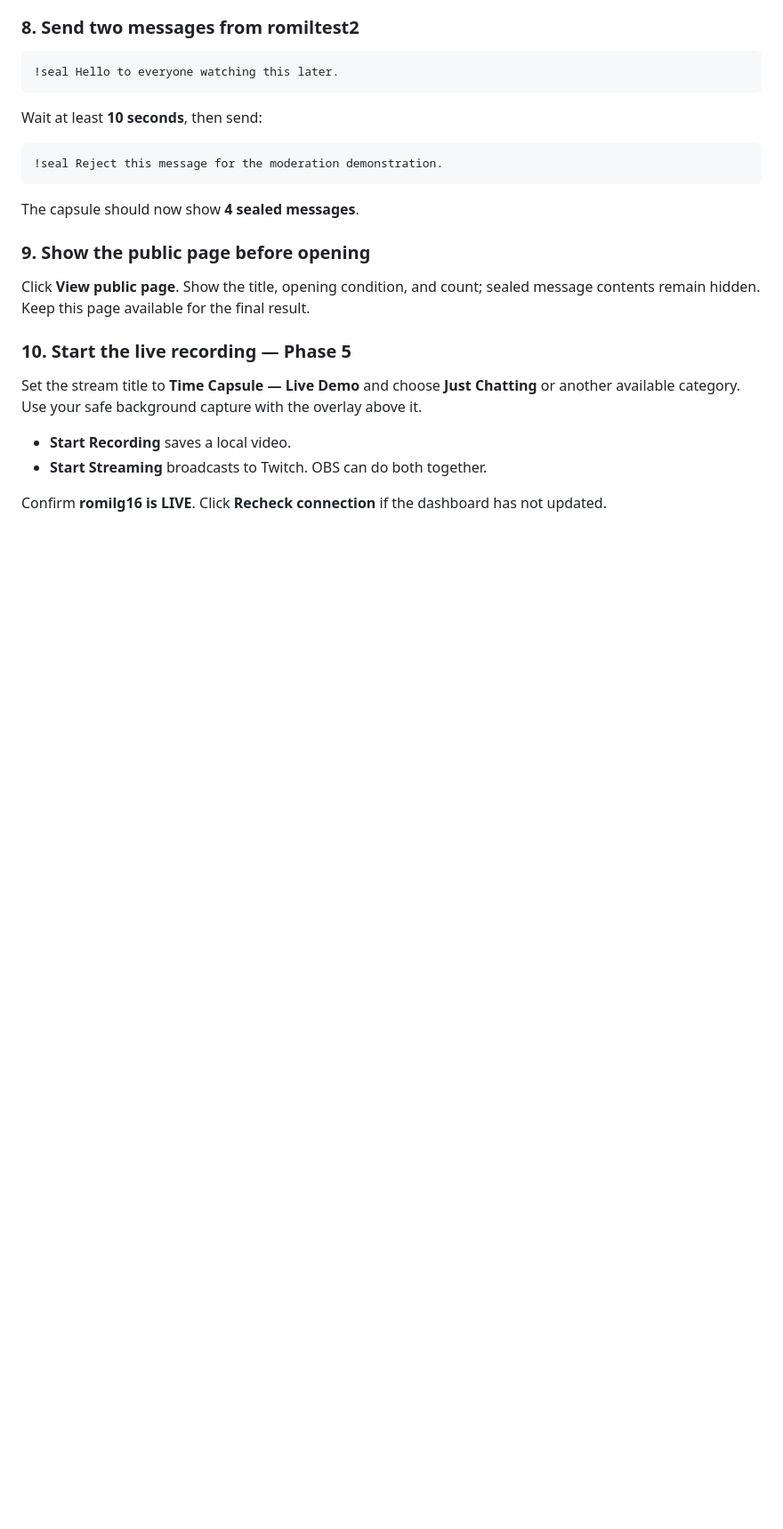
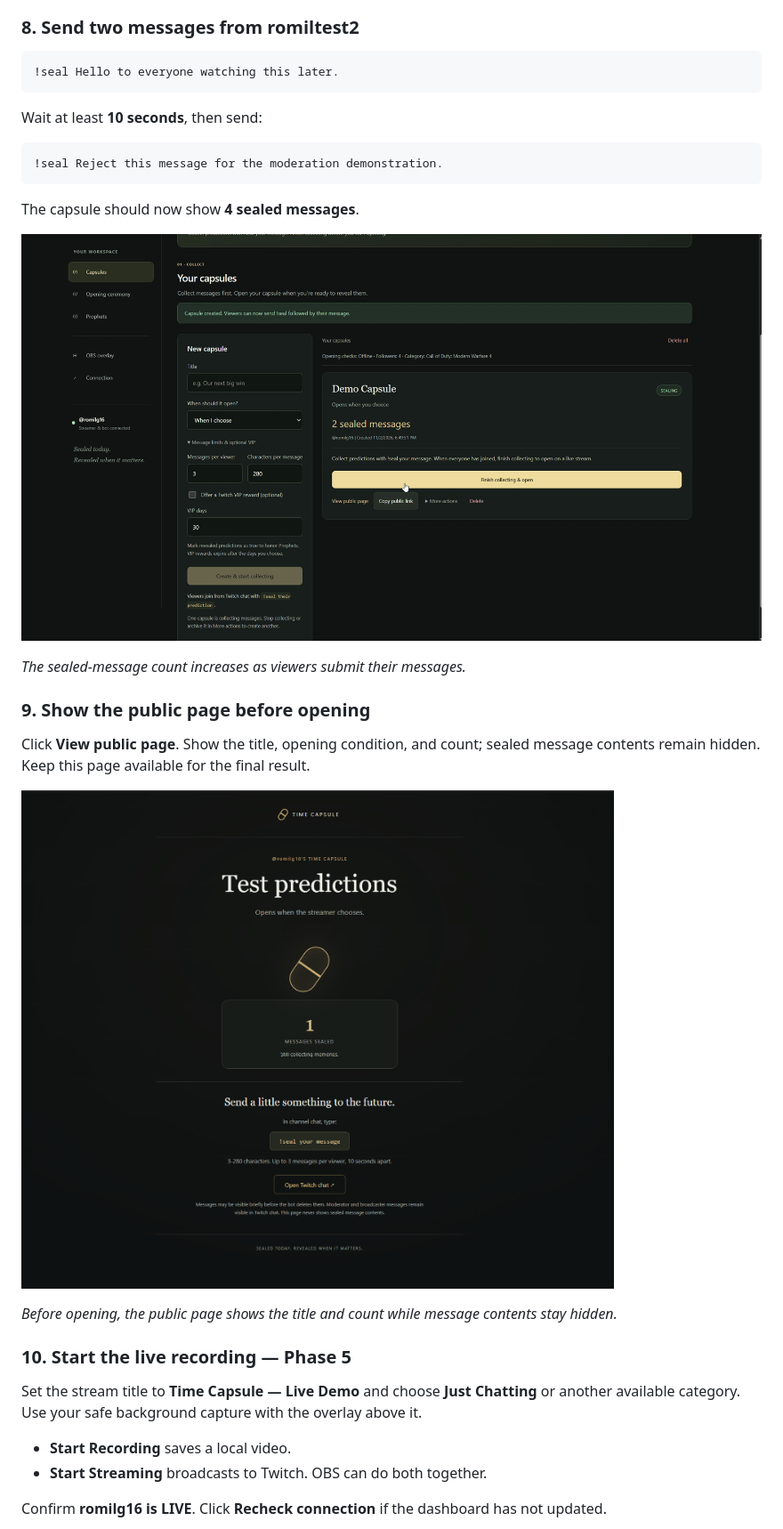
Before and after one commit to romilp619/twitch-time-capsule, a Markdown page: README.md, the part around one of its changes. Shown at 89% size. GitHub-like rendering; pictures changed too: docs/screenshots/13-public-page-sealed.png (added); blank space fills up the shorter version.

```diff
--- a/README.md
+++ b/README.md
@@ -150,9 +178,17 @@ Wait at least **10 seconds**, then send:
 
 The capsule should now show **4 sealed messages**.
 
+![Dashboard sealed-message count](docs/screenshots/04-sealed-count.png)
+
+_The sealed-message count increases as viewers submit their messages._
+
 ### 9. Show the public page before opening
 
 Click **View public page**. Show the title, opening condition, and count; sealed message contents remain hidden. Keep this page available for the final result.
+
+![Public capsule before opening with hidden contents](docs/screenshots/13-public-page-sealed.png)
+
+_Before opening, the public page shows the title and count while message contents stay hidden._
 
 ### 10. Start the live recording — Phase 5
 
```
Also changed, not shown: other parts of README.md (+53 -1 lines), docs/screenshots/11-health-check.jpg (added), docs/screenshots/12-obs-browser-source.png (added), docs/screenshots/14-public-winning-message.jpg (added).
